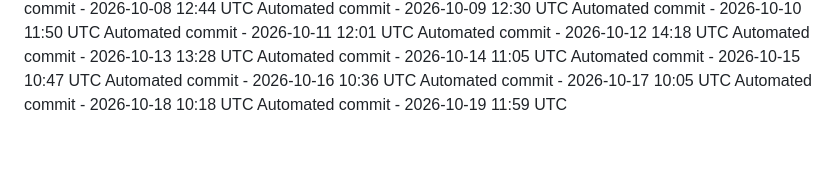
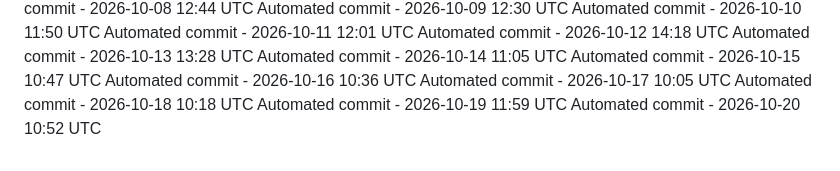
Before and after one commit to ashokvarma1188/App_ACM, a Markdown page: .towline/activity-log.md, the part around the change. Drawn GitHub-style.

Commit message:
Automated daily commit

```diff
--- a/.towline/activity-log.md
+++ b/.towline/activity-log.md
@@ -77,3 +77,4 @@ Automated commit - 2026-10-16 10:36 UTC
 Automated commit - 2026-10-17 10:05 UTC
 Automated commit - 2026-10-18 10:18 UTC
 Automated commit - 2026-10-19 11:59 UTC
+Automated commit - 2026-10-20 10:52 UTC
```
